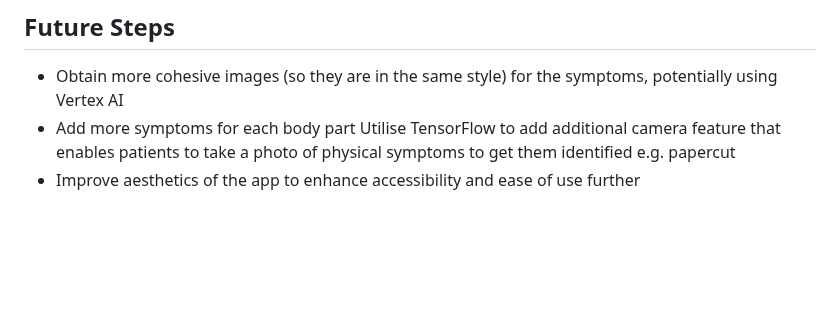
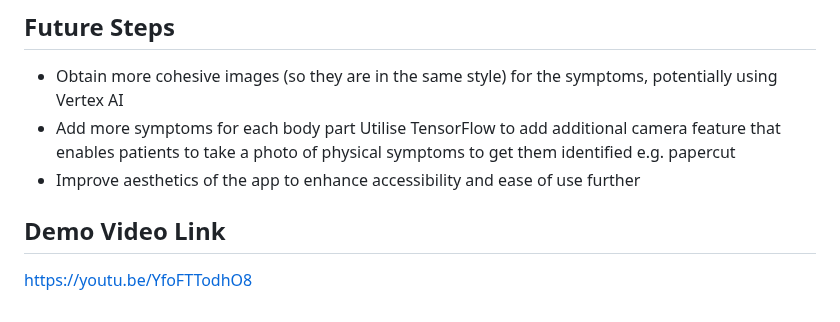
Before and after one commit to wd7512/GDSC-solution-challenge, a Markdown page: README.md, the part around the change. GitHub-like rendering; blank space fills up the shorter version.

```diff
--- a/README.md
+++ b/README.md
@@ -53,3 +53,6 @@ Backend Technologies: Flutter (Dart), Firebase, Google Cloud, Android
 - Add more symptoms for each body part
   Utilise TensorFlow to add additional camera feature that enables patients to take a photo of physical symptoms to get them identified e.g. papercut
 - Improve aesthetics of the app to enhance accessibility and ease of use further
+
+## Demo Video Link
+[https://youtu.be/YfoFTTodhO8](https://youtu.be/YfoFTTodhO8)
```
